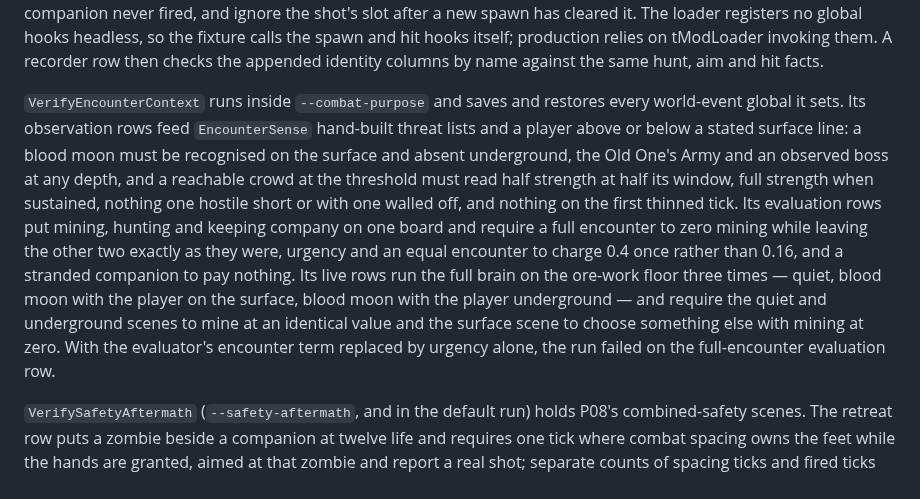
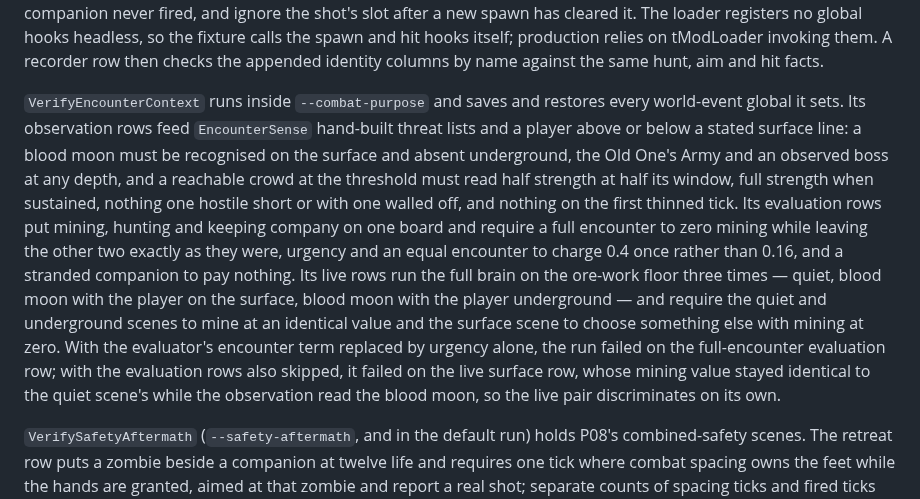
Before and after one commit to Capataina/AICompanion, a Markdown page: Tools/EngineReplay/CLAUDE.md, the part around the change. Drawn GitHub-style.

Commit message:
The encounter fixture's live mining pair is shown to fail on its own under the pre-change evaluator rule, not only behind the evaluation rows
Commit a9c5a61 proved its encounter fixture could fail by restoring the old protection rule, but that run stopped at the first evaluation row, so the three live full-brain mining scenes never ran against the old code. A fixture whose later rows have never failed is only known to discriminate up to its first assertion; the live pair could have been passing for a reason unrelated to the encounter charge, such as the observation itself never updating inside the brain.

This session repeated the mutation with the evaluation rows also skipped: the evaluator line was set back to `danger = context.ProtectionUrgency` and the `TheEvaluatorChargesAnEncounterOnceAndOnlyToOptionalNonCombatWork()` call commented out, both marked as temporary. With `dotnet build -nologo -v q -p:BuildMod=false` exit 0 and `dotnet build Tools/EngineReplay -nologo -v q` exit 0, `dotnet run --no-build --project Tools/EngineReplay -- --combat-purpose` exited 134. The observation rows still passed, and the live rows read quiet (mine, 0.80499995, none), blood moon surface (mine, 0.80499995, event:blood-moon), blood moon underground (mine, 0.80499995, none), failing on "a blood moon over the player must stop the same mining job through the shared evaluator; got (mine, 0.80499995, event:blood-moon)". So the brain did observe the blood moon, and only the evaluator charge separates the passing run from this one. Both lines were restored.

The only file this commit changes is the EngineReplay guide, whose encounter paragraph now records that result beside the evaluation-row one.

## Verification

After restoring both lines, `git diff --stat` showed only `Tools/EngineReplay/CLAUDE.md` changed. `grep -rn "TEMPORARY MUTATION" Companion Tools` exit 1 (no matches); `dotnet build -nologo -v q -p:BuildMod=false` exit 0 and `dotnet build Tools/EngineReplay -nologo -v q` exit 0, both with zero `error CS`; `dotnet run --no-build --project Tools/EngineReplay -- --combat-purpose` exit 0 with its pass line; `dotnet run --no-build --project Tools/EngineReplay` exit 0, 62 output lines ending with the safety aftermath pass line and none containing fail, exception or error.

Co-Authored-By: Claude Opus 5 (1M context) <noreply@anthropic.com>

```diff
--- a/Tools/EngineReplay/CLAUDE.md
+++ b/Tools/EngineReplay/CLAUDE.md
@@ -189,7 +189,7 @@ The guard rows put one hostile beside the player with the companion across an op
 
 The identity rows fire one real shot through `Arsenal.BestTarget` and `TryFire` at one of two zombies, then call the native hit hook directly: first with the zombie the shot was not aimed at, then with the aimed one. `TrackLandedHits` must record the struck and aimed identities separately both times, ignore a projectile in another slot that the companion never fired, and ignore the shot's slot after a new spawn has cleared it. The loader registers no global hooks headless, so the fixture calls the spawn and hit hooks itself; production relies on tModLoader invoking them. A recorder row then checks the appended identity columns by name against the same hunt, aim and hit facts.
 
-`VerifyEncounterContext` runs inside `--combat-purpose` and saves and restores every world-event global it sets. Its observation rows feed `EncounterSense` hand-built threat lists and a player above or below a stated surface line: a blood moon must be recognised on the surface and absent underground, the Old One's Army and an observed boss at any depth, and a reachable crowd at the threshold must read half strength at half its window, full strength when sustained, nothing one hostile short or with one walled off, and nothing on the first thinned tick. Its evaluation rows put mining, hunting and keeping company on one board and require a full encounter to zero mining while leaving the other two exactly as they were, urgency and an equal encounter to charge 0.4 once rather than 0.16, and a stranded companion to pay nothing. Its live rows run the full brain on the ore-work floor three times — quiet, blood moon with the player on the surface, blood moon with the player underground — and require the quiet and underground scenes to mine at an identical value and the surface scene to choose something else with mining at zero. With the evaluator's encounter term replaced by urgency alone, the run failed on the full-encounter evaluation row.
+`VerifyEncounterContext` runs inside `--combat-purpose` and saves and restores every world-event global it sets. Its observation rows feed `EncounterSense` hand-built threat lists and a player above or below a stated surface line: a blood moon must be recognised on the surface and absent underground, the Old One's Army and an observed boss at any depth, and a reachable crowd at the threshold must read half strength at half its window, full strength when sustained, nothing one hostile short or with one walled off, and nothing on the first thinned tick. Its evaluation rows put mining, hunting and keeping company on one board and require a full encounter to zero mining while leaving the other two exactly as they were, urgency and an equal encounter to charge 0.4 once rather than 0.16, and a stranded companion to pay nothing. Its live rows run the full brain on the ore-work floor three times — quiet, blood moon with the player on the surface, blood moon with the player underground — and require the quiet and underground scenes to mine at an identical value and the surface scene to choose something else with mining at zero. With the evaluator's encounter term replaced by urgency alone, the run failed on the full-encounter evaluation row; with the evaluation rows also skipped, it failed on the live surface row, whose mining value stayed identical to the quiet scene's while the observation read the blood moon, so the live pair discriminates on its own.
 
 `VerifySafetyAftermath` (`--safety-aftermath`, and in the default run) holds P08's combined-safety scenes. The retreat row puts a zombie beside a companion at twelve life and requires one tick where combat spacing owns the feet while the hands are granted, aimed at that zombie and report a real shot; separate counts of spacing ticks and fired ticks would pass on code that merely alternates. With the spacing request's hand grant replaced by `Unavailable`, the run still spaced for 61 ticks and failed with no qualifying tick. The J12 row first requires guarding to be executing, places a hostile arrow on a collision course, and requires that tick's single grant to be owned by `combat-reflex` with the hands available and guarding suspended under the same executor and activity id, then the same id executing again once the arrow is removed; it never asserts that the dodge worked. The intervening-hostile row requires zero raw-hitbox overlap with the zombie between the companion and the player and requires the companion to get past it, because standing still also avoids contact. The surfacing row runs the captured pool twice, the second time with a stationary hostile shot where the first run broke the surface, and requires sustained air with life left while printing the delay and life lost. `--dodge-repro` is outside the default run: an arrow advanced by hand at body height on dry floor, exiting 1 while it hits.
 
```
